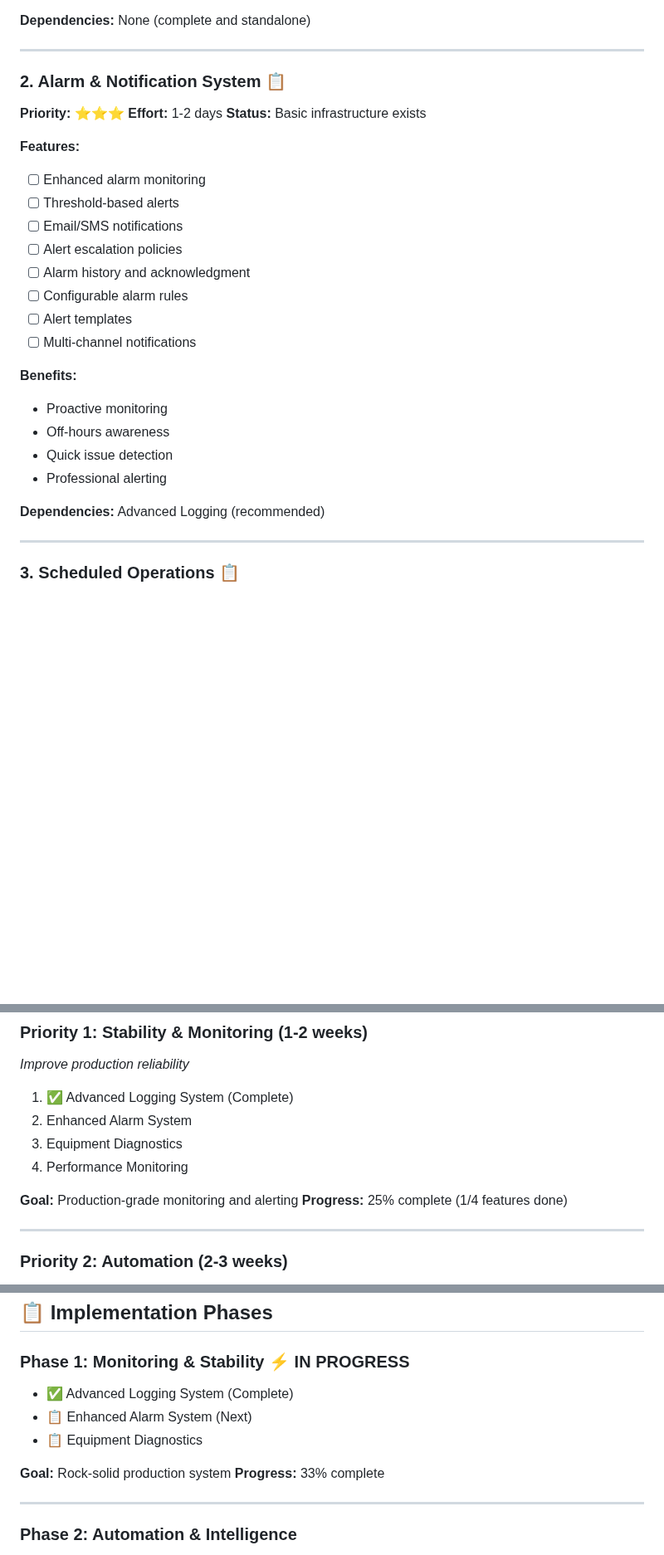
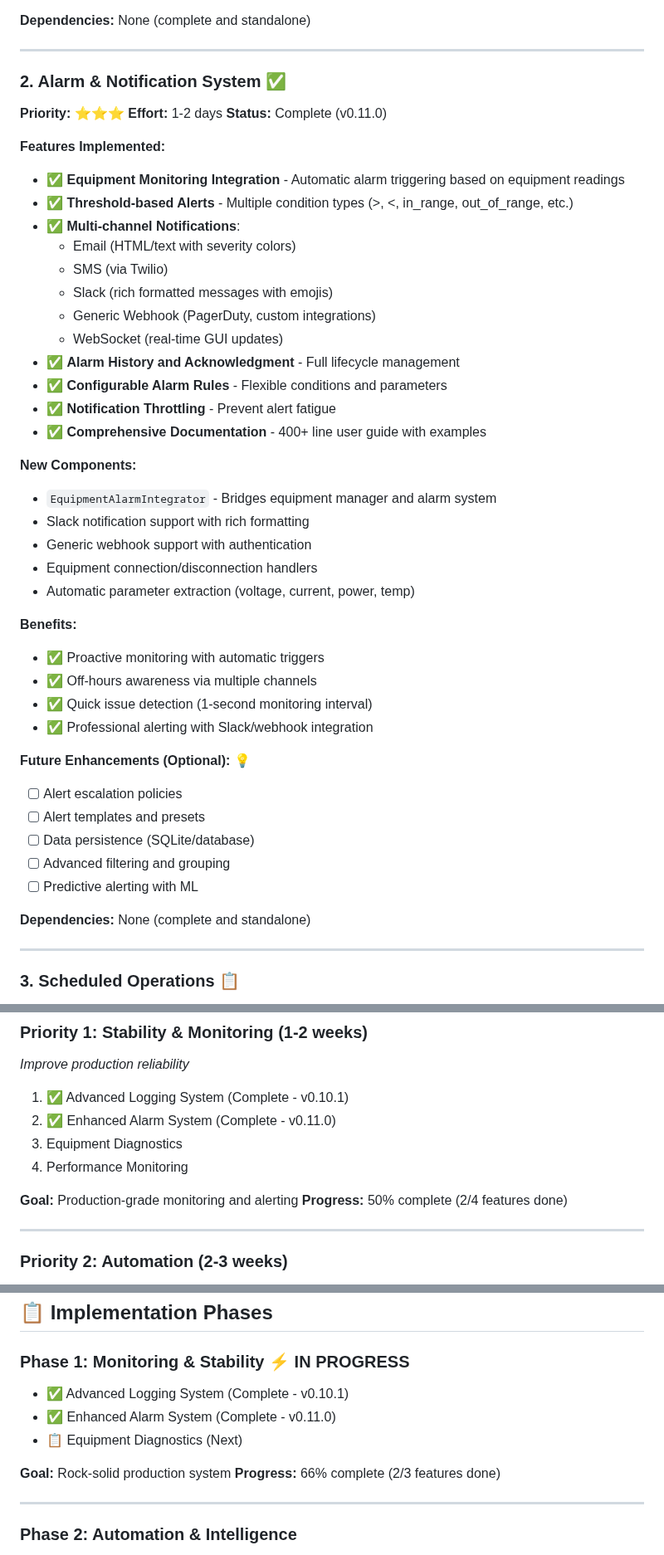
Before and after one commit to X9X0/LabLink, a Markdown page: ROADMAP.md, 3 parts joined by grey strips. Shown at 83% size. Rendered like a GitHub page; blank space fills up the shorter version.

```diff
--- a/ROADMAP.md
+++ b/ROADMAP.md
@@ -306,28 +352,46 @@
 
 ---
 
-### 2. Alarm & Notification System 📋
+### 2. Alarm & Notification System ✅
 **Priority:** ⭐⭐⭐
 **Effort:** 1-2 days
-**Status:** Basic infrastructure exists
+**Status:** Complete (v0.11.0)
 
-**Features:**
-- [ ] Enhanced alarm monitoring
-- [ ] Threshold-based alerts
-- [ ] Email/SMS notifications
-- [ ] Alert escalation policies
-- [ ] Alarm history and acknowledgment
-- [ ] Configurable alarm rules
-- [ ] Alert templates
-- [ ] Multi-channel notifications
+**Features Implemented:**
+- ✅ **Equipment Monitoring Integration** - Automatic alarm triggering based on equipment readings
+- ✅ **Threshold-based Alerts** - Multiple condition types (>, <, in_range, out_of_range, etc.)
+- ✅ **Multi-channel Notifications**:
+  - Email (HTML/text with severity colors)
+  - SMS (via Twilio)
+  - Slack (rich formatted messages with emojis)
+  - Generic Webhook (PagerDuty, custom integrations)
+  - WebSocket (real-time GUI updates)
+- ✅ **Alarm History and Acknowledgment** - Full lifecycle management
+- ✅ **Configurable Alarm Rules** - Flexible conditions and parameters
+- ✅ **Notification Throttling** - Prevent alert fatigue
+- ✅ **Comprehensive Documentation** - 400+ line user guide with examples
+
+**New Components:**
+- `EquipmentAlarmIntegrator` - Bridges equipment manager and alarm system
+- Slack notification support with rich formatting
+- Generic webhook support with authentication
+- Equipment connection/disconnection handlers
+- Automatic parameter extraction (voltage, current, power, temp)
 
 **Benefits:**
-- Proactive monitoring
-- Off-hours awareness
-- Quick issue detection
-- Professional alerting
+- ✅ Proactive monitoring with automatic triggers
+- ✅ Off-hours awareness via multiple channels
+- ✅ Quick issue detection (1-second monitoring interval)
+- ✅ Professional alerting with Slack/webhook integration
 
-**Dependencies:** Advanced Logging (recommended)
+**Future Enhancements (Optional):** 💡
+- [ ] Alert escalation policies
+- [ ] Alert templates and presets
+- [ ] Data persistence (SQLite/database)
+- [ ] Advanced filtering and grouping
+- [ ] Predictive alerting with ML
+
+**Dependencies:** None (complete and standalone)
 
 ---
 
@@ -640,13 +704,13 @@
 ### **Priority 1: Stability & Monitoring** (1-2 weeks)
 *Improve production reliability*
 
-1. ✅ Advanced Logging System (Complete)
-2. Enhanced Alarm System
+1. ✅ Advanced Logging System (Complete - v0.10.1)
+2. ✅ Enhanced Alarm System (Complete - v0.11.0)
 3. Equipment Diagnostics
 4. Performance Monitoring
 
 **Goal:** Production-grade monitoring and alerting
-**Progress:** 25% complete (1/4 features done)
+**Progress:** 50% complete (2/4 features done)
 
 ---
 
@@ -689,12 +753,12 @@
 ## 📋 Implementation Phases
 
 ### Phase 1: Monitoring & Stability ⚡ **IN PROGRESS**
-- ✅ Advanced Logging System (Complete)
-- 📋 Enhanced Alarm System (Next)
-- 📋 Equipment Diagnostics
+- ✅ Advanced Logging System (Complete - v0.10.1)
+- ✅ Enhanced Alarm System (Complete - v0.11.0)
+- 📋 Equipment Diagnostics (Next)
 
 **Goal:** Rock-solid production system
-**Progress:** 33% complete
+**Progress:** 66% complete (2/3 features done)
 
 ---
 
```
Also changed, not shown: other parts of ROADMAP.md (+57 -10 lines).
